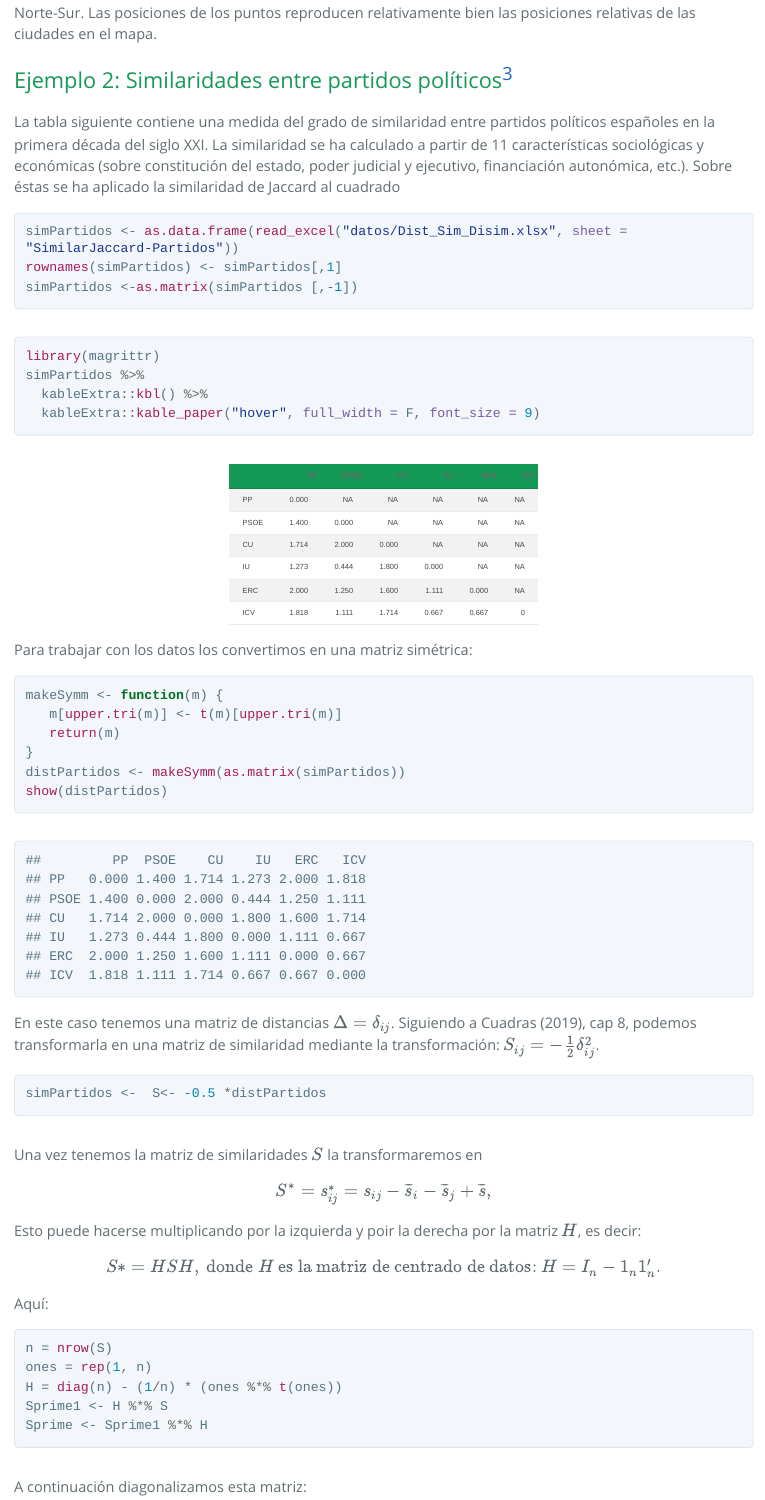
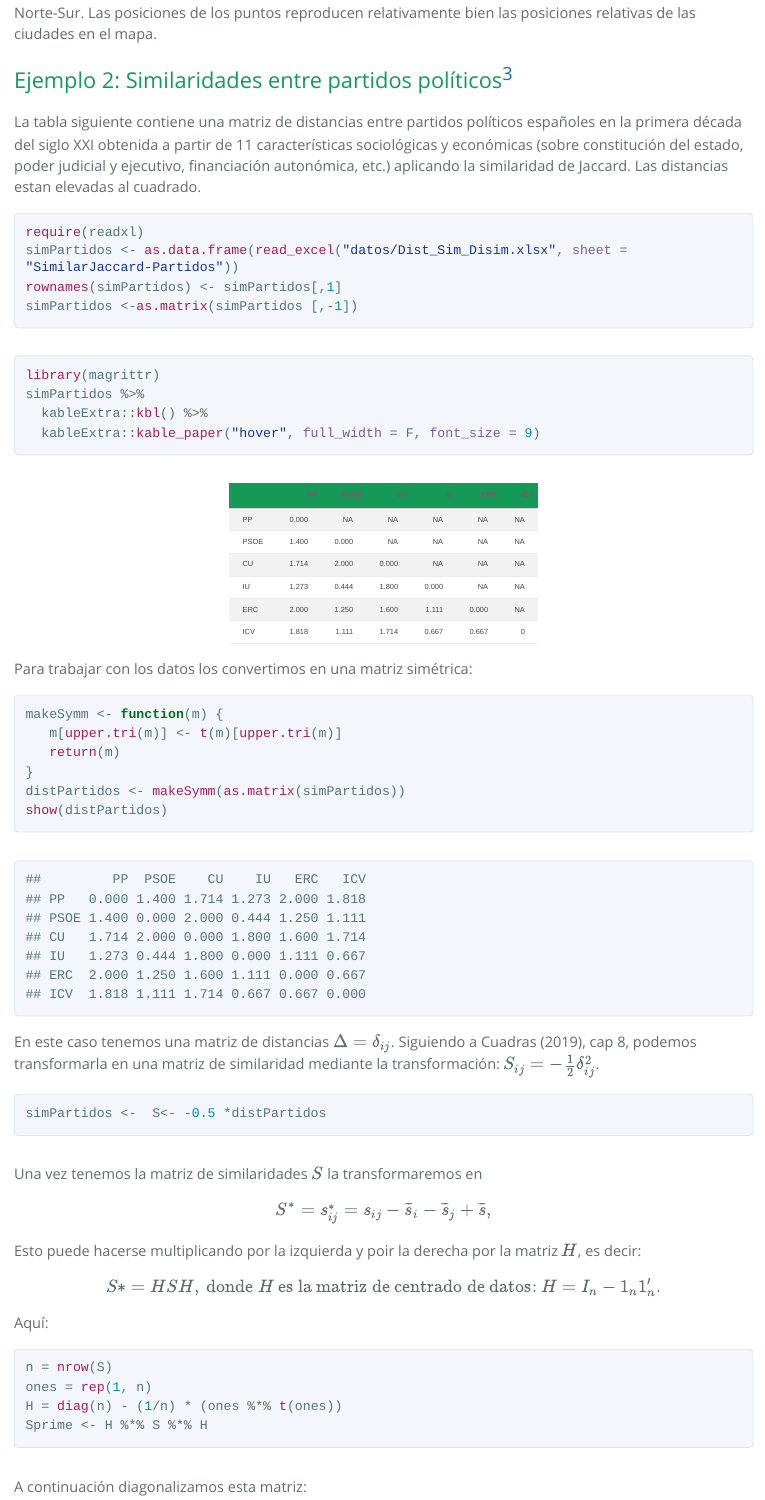
Before and after one commit to ASPteaching/AMVCasos, an R Markdown document (Ejemplos_de_Analisis_Multivariante_con_R.Rmd): the page in a window 1100 px wide, from 5110 px down. The pictures show the output file Ejemplos_de_Analisis_Multivariante_con_R.html that the author committed with the source, opened offline; long lines of code are wrapped.

Commit message:
Cambios menores en el enunciado del ejemplo MDS 2

````diff
--- a/Ejemplos_de_Analisis_Multivariante_con_R.Rmd
+++ b/Ejemplos_de_Analisis_Multivariante_con_R.Rmd
@@ -453,9 +453,11 @@ Como puede verse en el gráfico la primera coordenada representa la dirección E
 
 [^3]:El ejemplo de la relación entre partidos políticos se ha tomado del documento @Cuadras2007, *Exemples d'Anàlisi Multivariant* del  Dr. Carles Cuadras disponible en su página web.
 
-La tabla siguiente contiene una medida del grado de similaridad entre partidos políticos españoles en la primera década del siglo XXI. La similaridad se ha calculado a partir de 11 características sociológicas y económicas (sobre constitución del estado, poder judicial y ejecutivo, financiación autonómica, etc.). Sobre éstas se ha aplicado la similaridad de Jaccard al cuadrado
+La tabla siguiente contiene una matriz de distancias entre partidos políticos españoles en la primera década del siglo XXI obtenida a partir de 11 características sociológicas y económicas (sobre constitución del estado, poder judicial y ejecutivo, financiación autonómica, etc.) aplicando la similaridad de Jaccard. Las distancias estan elevadas al cuadrado.
+
 
 ```{r}
+require(readxl)
 simPartidos <- as.data.frame(read_excel("datos/Dist_Sim_Disim.xlsx", sheet = "SimilarJaccard-Partidos"))
 rownames(simPartidos) <- simPartidos[,1]
 simPartidos <-as.matrix(simPartidos [,-1])
@@ -502,8 +504,7 @@ Aquí:
 n = nrow(S)
 ones = rep(1, n)
 H = diag(n) - (1/n) * (ones %*% t(ones))
-Sprime1 <- H %*% S
-Sprime <- Sprime1 %*% H
+Sprime <- H %*% S %*% H
 ```
 
 A continuación diagonalizamos esta matriz:
````
Also changed, not shown: Ejemplos_de_Analisis_Multivariante_con_R.html.
